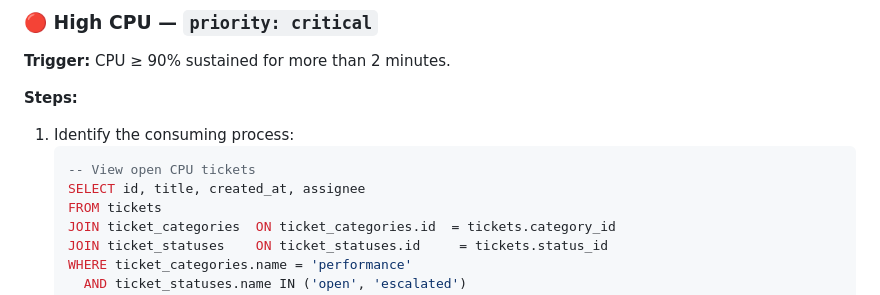
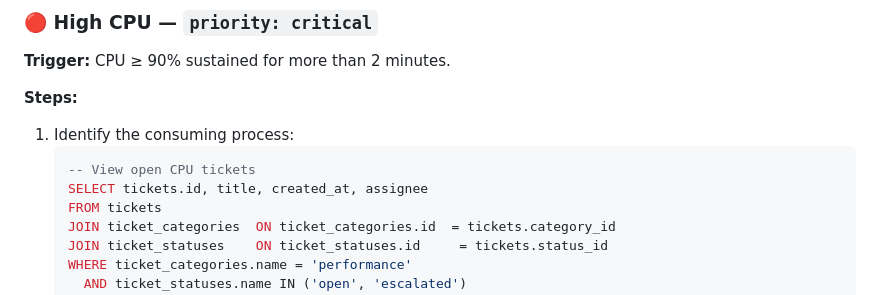
Before and after one commit to mgjlopez/supportops-toolkit, a Markdown page: docs/runbook.md, the part around the change. Rendered like a GitHub page.

Commit message:
Fix SQL query to reference tickets.id correctly

````diff
--- a/docs/runbook.md
+++ b/docs/runbook.md
@@ -28,7 +28,7 @@
 1. Identify the consuming process:
    ```sql
    -- View open CPU tickets
-   SELECT id, title, created_at, assignee
+   SELECT tickets.id, title, created_at, assignee
    FROM tickets
    JOIN ticket_categories  ON ticket_categories.id  = tickets.category_id
    JOIN ticket_statuses    ON ticket_statuses.id     = tickets.status_id
````
